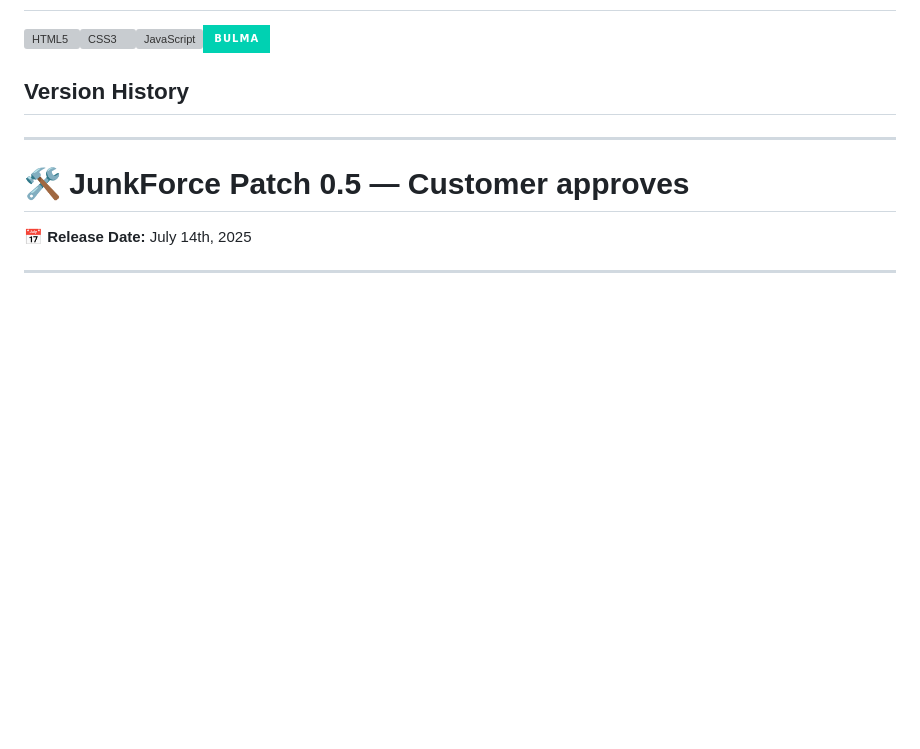
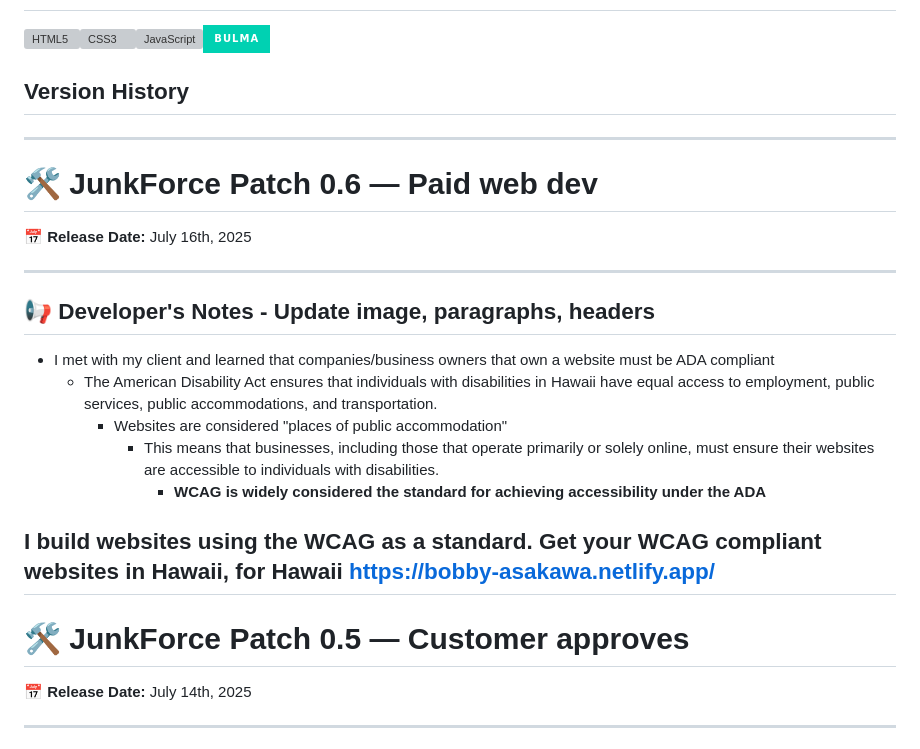
Before and after one commit to boobeh123/JunkForce, a Markdown page: README.md, the part around one of its changes. Drawn GitHub-style; badges without logos; blank space fills up the shorter version; grey boxes are pictures that could not be loaded.

```diff
--- a/README.md
+++ b/README.md
@@ -19,6 +19,23 @@ A static webpage for JunkForce, a local business that removes waste & constructi
 
 ## Version History
 ---------------------------------------------------------------------------------------------------------------------------
+# 🛠️ JunkForce Patch 0.6 — Paid web dev
+📅 **Release Date:** July 16th, 2025
+
+---
+
+## 📢 Developer's Notes - **Update image, paragraphs, headers**
+
+- I met with my client and learned that companies/business owners that own a website must be ADA compliant
+    - The American Disability Act ensures that individuals with disabilities in Hawaii have equal access to employment, public services, public accommodations, and transportation.
+        - Websites are considered "places of public accommodation"
+            - This means that businesses, including those that operate primarily or solely online, must ensure their websites are accessible to individuals with disabilities.
+                - <b>WCAG is widely considered the standard for achieving accessibility under the ADA</b>
+
+I build websites using the WCAG as a standard.
+Get your WCAG compliant websites in Hawaii, for Hawaii
+https://bobby-asakawa.netlify.app/
+---------------------------------------------------------------------------------------------------------------------------
 # 🛠️ JunkForce Patch 0.5 — Customer approves
 📅 **Release Date:** July 14th, 2025
 
```
Also changed, not shown: other parts of README.md (+0 -1 lines).
